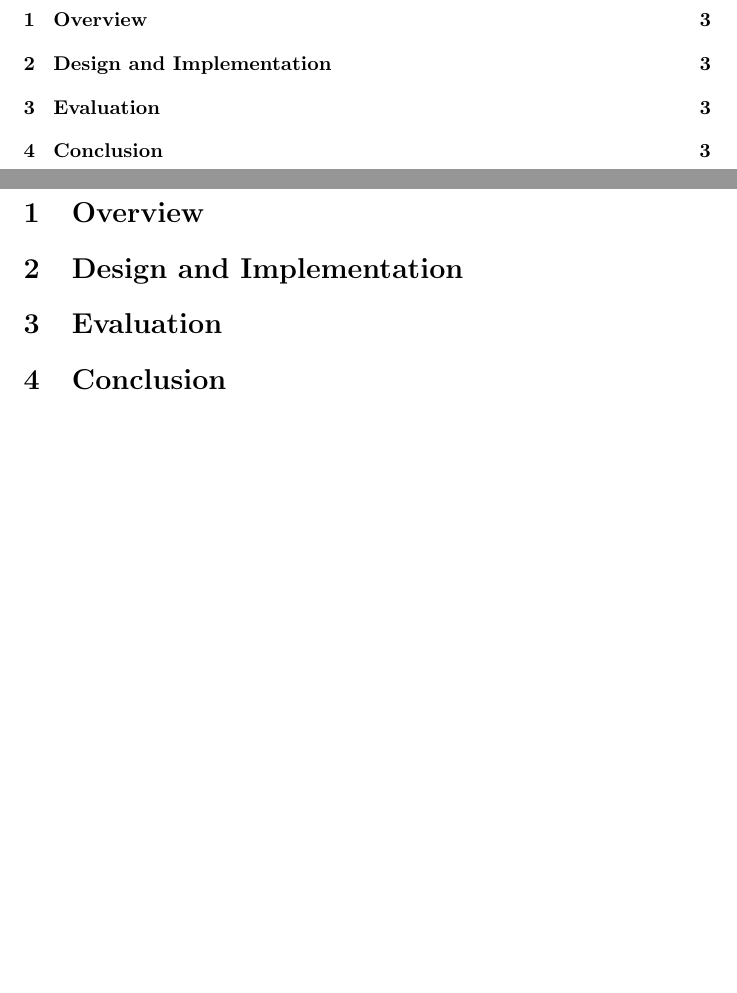
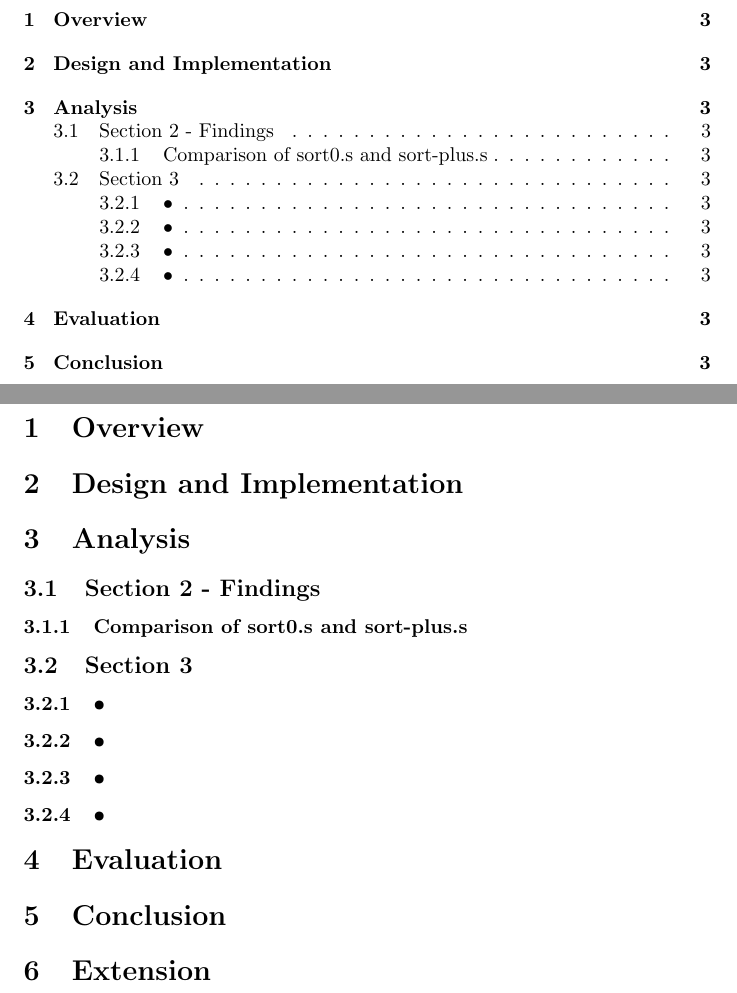
Before and after one commit to LewysW/CS2002-Practical2, a LaTeX document (Report/CS2002-Practical2-Report.tex): two parts of pages 2 and 3 of 3, joined at a grey line, cut so that both start at the same text, the shorter picture padded with empty space. Compiled offline with pdfLaTeX.

Commit message:
Added relevant headings for report

```diff
--- a/Report/CS2002-Practical2-Report.tex
+++ b/Report/CS2002-Practical2-Report.tex
@@ -15,6 +15,15 @@
 	\newpage
 	\section{Overview}
 	\section{Design and Implementation}
+	\section{Analysis}
+		\subsection{Section 2 - Findings}
+			\subsubsection{Comparison of sort0.s and sort-plus.s}
+		\subsection{Section 3}
+			\subsubsection{•}
+			\subsubsection{•}
+			\subsubsection{•}
+			\subsubsection{•}
 	\section{Evaluation}
 	\section{Conclusion}
+	\section{Extension}
 \end{document}
```
Also changed, not shown: Report/CS2002-Practical2-Report.pdf, 4 other files.
